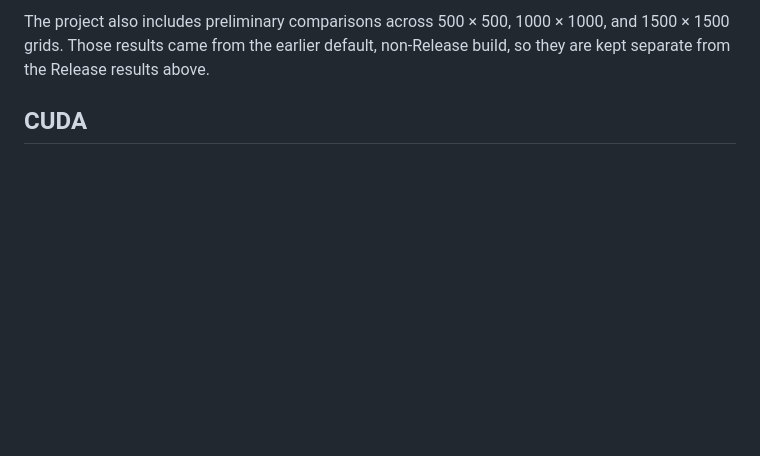
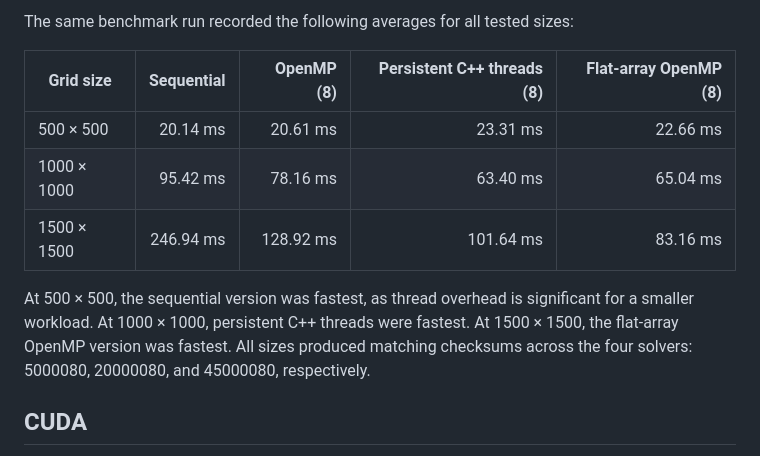
Before and after one commit to Avinash366/heat-equation-solver, a Markdown page: README.md, the part around one of its changes. Rendered like a GitHub page; blank space fills up the shorter version.

```diff
--- a/README.md
+++ b/README.md
@@ -71,5 +75,13 @@ The cache-aware OpenMP version was fastest in this Release comparison, about 7%
 
-The project also includes preliminary comparisons across 500 × 500, 1000 × 1000, and 1500 × 1500 grids. Those results came from the earlier default, non-Release build, so they are kept separate from the Release results above.
+The same benchmark run recorded the following averages for all tested sizes:
+
+| Grid size | Sequential | OpenMP (8) | Persistent C++ threads (8) | Flat-array OpenMP (8) |
+|---|---:|---:|---:|---:|
+| 500 × 500 | 20.14 ms | 20.61 ms | 23.31 ms | 22.66 ms |
+| 1000 × 1000 | 95.42 ms | 78.16 ms | 63.40 ms | 65.04 ms |
+| 1500 × 1500 | 246.94 ms | 128.92 ms | 101.64 ms | 83.16 ms |
+
+At 500 × 500, the sequential version was fastest, as thread overhead is significant for a smaller workload. At 1000 × 1000, persistent C++ threads were fastest. At 1500 × 1500, the flat-array OpenMP version was fastest. All sizes produced matching checksums across the four solvers: 5000080, 20000080, and 45000080, respectively.
 
 ## CUDA
 
```
Also changed, not shown: other parts of README.md (+22 -18 lines), benchmark_comparison.png, release_benchmark_comparison.png, 11 other files.
